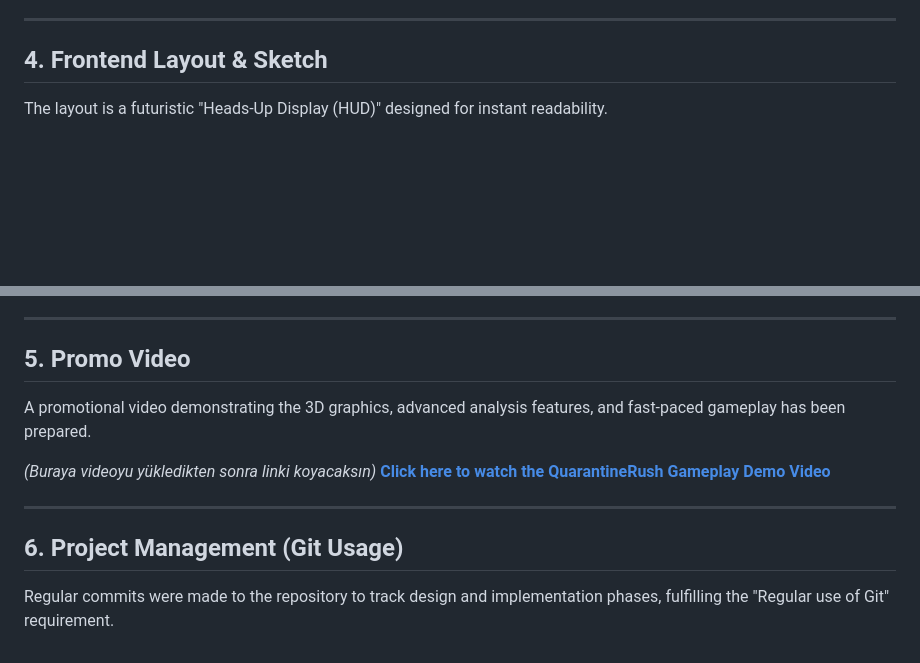
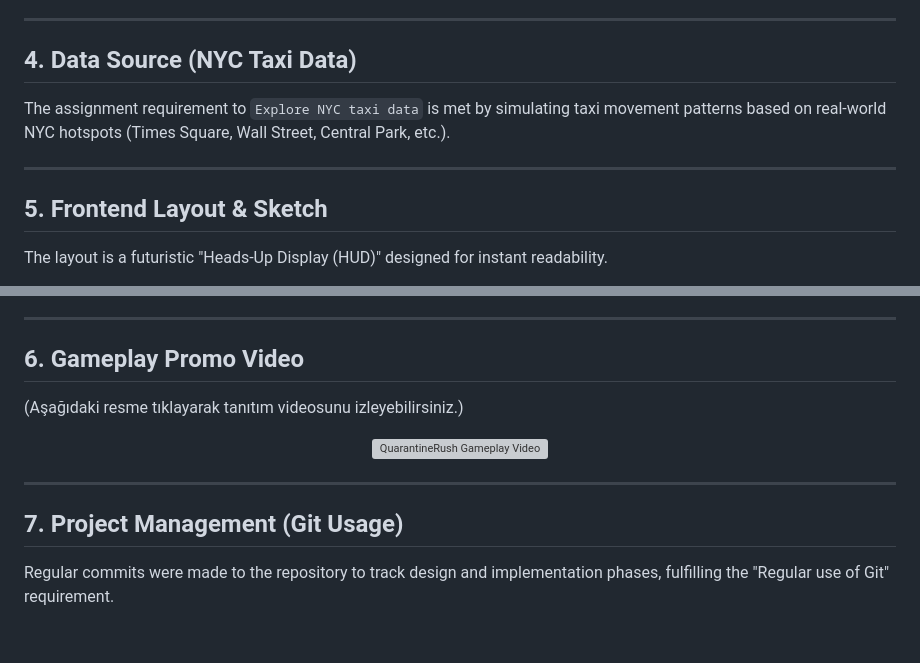
Before and after one commit to GMT-458-Web-GIS/geogame-aaybukekucuk, a Markdown page: README.md, 2 parts joined by grey strips. Rendered like a GitHub page; blank space fills up the shorter version; grey boxes are pictures that could not be loaded.

```diff
--- a/README.md
+++ b/README.md
@@ -61,7 +59,12 @@ Yes. The `sim_data.js` file creates a **procedural simulation based on real-worl
 
 ---
 
-## 4. Frontend Layout & Sketch
+## 4. Data Source (NYC Taxi Data)
+The assignment requirement to `Explore NYC taxi data` is met by simulating taxi movement patterns based on real-world NYC hotspots (Times Square, Wall Street, Central Park, etc.).
+
+---
+
+## 5. Frontend Layout & Sketch
 
 The layout is a futuristic "Heads-Up Display (HUD)" designed for instant readability.
 
@@ -76,14 +79,17 @@ The layout is a futuristic "Heads-Up Display (HUD)" designed for instant readabi
 
 ---
 
-## 5. Promo Video
+## 6. Gameplay Promo Video
 
-A promotional video demonstrating the 3D graphics, advanced analysis features, and fast-paced gameplay has been prepared.
+(Aşağıdaki resme tıklayarak tanıtım videosunu izleyebilirsiniz.)
 
-*(Buraya videoyu yükledikten sonra linki koyacaksın)*
-[**Click here to watch the QuarantineRush Gameplay Demo Video**](https://youtu.be/Dzlzh6Tgex0)
+<p align="center">
+  <a href="https://youtu.be/Dzlzh6Tgex0" title="QuarantineRush Gameplay Video">
+    <img src="https://img.youtube.com/vi/Dzlzh6Tgex0/hqdefault.jpg" alt="QuarantineRush Gameplay Video" width="600" />
+  </a>
+</p>
 
 ---
 
-## 6. Project Management (Git Usage)
+## 7. Project Management (Git Usage)
 Regular commits were made to the repository to track design and implementation phases, fulfilling the "Regular use of Git" requirement.
```
Also changed, not shown: other parts of README.md (+19 -21 lines).
